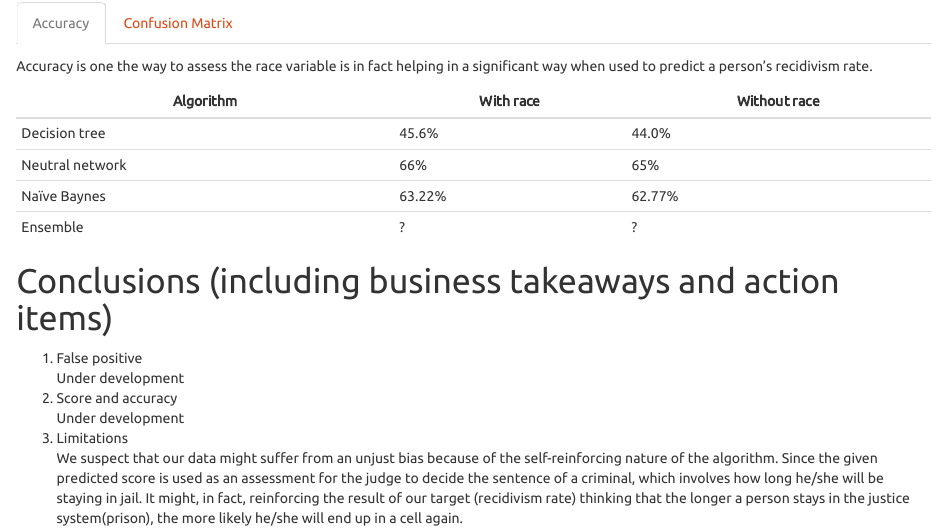
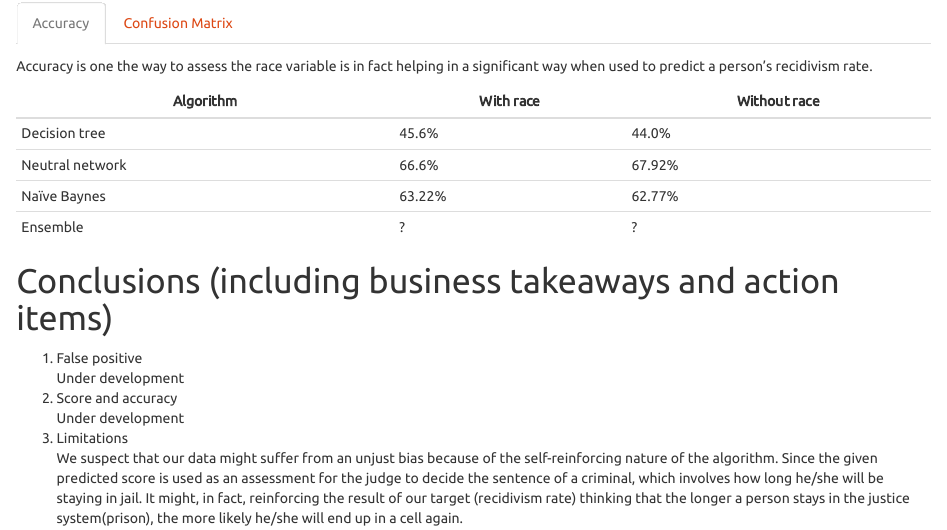
Before and after one commit to mlprojectrv/project_rv, an R Markdown document (report.Rmd): the page in a window 1100 px wide, from 2040 px down. Rendered offline with R 4.5, knitr and Pandoc, with nearby package versions; some code elsewhere in the file could not run offline.

Commit message:
changed neural network

```diff
--- a/report.Rmd
+++ b/report.Rmd
@@ -169,7 +169,7 @@ Accuracy is one the way to assess the race variable is in fact helping in a sign
 Algorithm|With race | Without race
 ---------|----------|-------------
 Decision tree|45.6%|44.0%
-Neutral network|66%|65%
+Neutral network|66.6%|67.92%
 Naïve Baynes|63.22%|62.77%
 Ensemble|?|?
 ## Confusion Matrix
```
Also changed, not shown: report.html, report.md.
